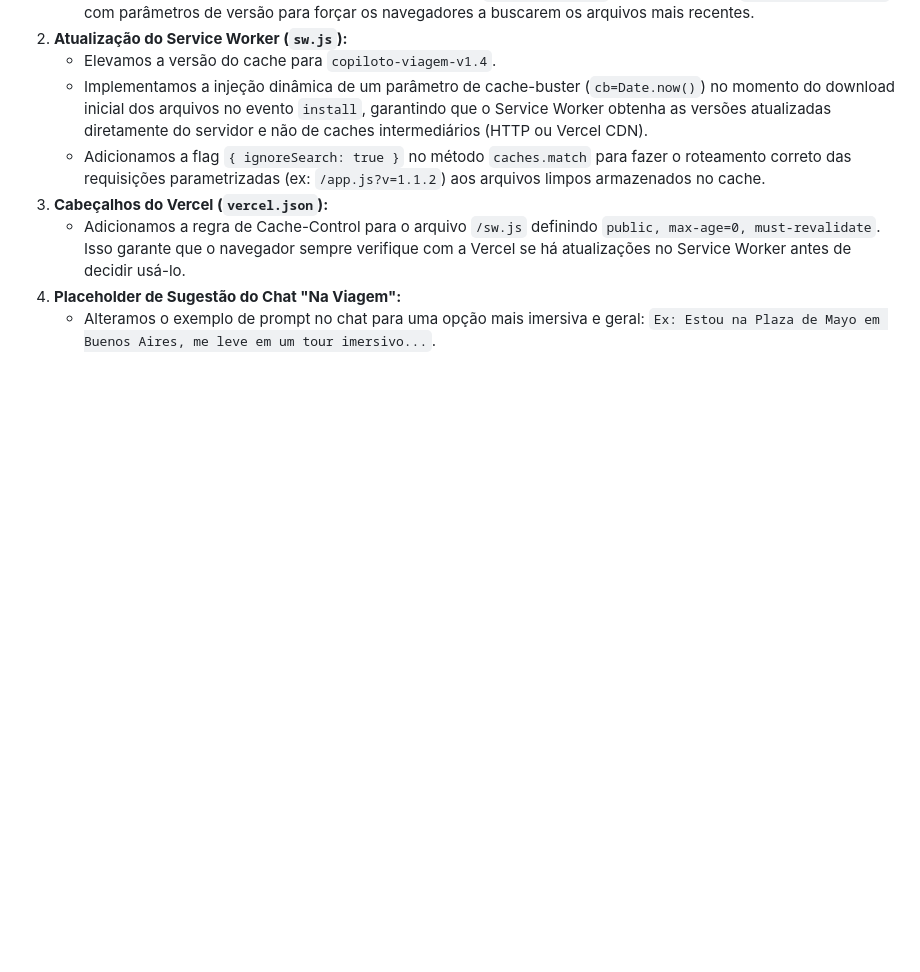
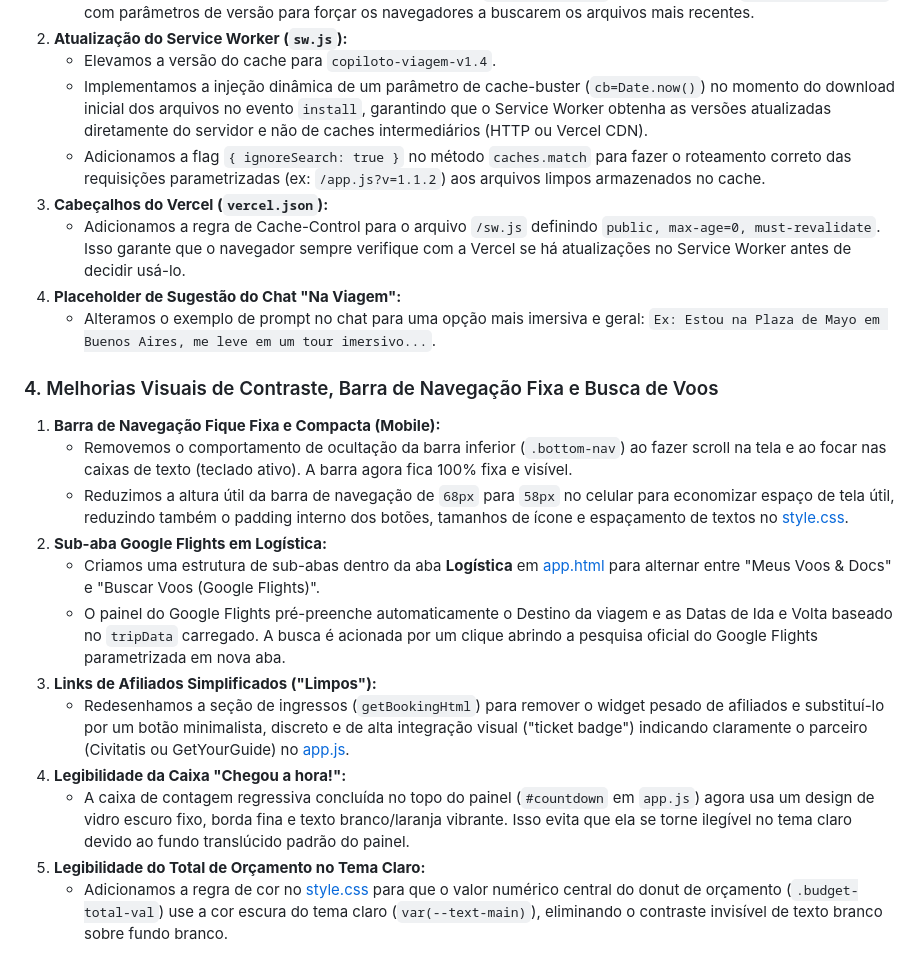
Before and after one commit to ianpietro/gptdoviajante, a Markdown page: walkthrough.md, the part around the change. Drawn GitHub-style; blank space fills up the shorter version.

Commit message:
docs: detalhar aba google flights, nav bar fixa e compacta, links de afiliados limpos e legibilidade no walkthrough

```diff
--- a/walkthrough.md
+++ b/walkthrough.md
@@ -59,3 +59,17 @@ Este documento resume as melhorias aplicadas na barra de navegação, na exporta
    * Adicionamos a regra de Cache-Control para o arquivo `/sw.js` definindo `public, max-age=0, must-revalidate`. Isso garante que o navegador sempre verifique com a Vercel se há atualizações no Service Worker antes de decidir usá-lo.
 4. **Placeholder de Sugestão do Chat "Na Viagem":**
    * Alteramos o exemplo de prompt no chat para uma opção mais imersiva e geral: `Ex: Estou na Plaza de Mayo em Buenos Aires, me leve em um tour imersivo...`.
+
+### 4. Melhorias Visuais de Contraste, Barra de Navegação Fixa e Busca de Voos
+1. **Barra de Navegação Fique Fixa e Compacta (Mobile):**
+   * Removemos o comportamento de ocultação da barra inferior (`.bottom-nav`) ao fazer scroll na tela e ao focar nas caixas de texto (teclado ativo). A barra agora fica 100% fixa e visível.
+   * Reduzimos a altura útil da barra de navegação de `68px` para `58px` no celular para economizar espaço de tela útil, reduzindo também o padding interno dos botões, tamanhos de ícone e espaçamento de textos no [style.css](file:///Users/iancapo/antigravity/gpt%20do%20viajante/style.css).
+2. **Sub-aba Google Flights em Logística:**
+   * Criamos uma estrutura de sub-abas dentro da aba **Logística** em [app.html](file:///Users/iancapo/antigravity/gpt%20do%20viajante/app.html) para alternar entre "Meus Voos & Docs" e "Buscar Voos (Google Flights)".
+   * O painel do Google Flights pré-preenche automaticamente o Destino da viagem e as Datas de Ida e Volta baseado no `tripData` carregado. A busca é acionada por um clique abrindo a pesquisa oficial do Google Flights parametrizada em nova aba.
+3. **Links de Afiliados Simplificados ("Limpos"):**
+   * Redesenhamos a seção de ingressos (`getBookingHtml`) para remover o widget pesado de afiliados e substituí-lo por um botão minimalista, discreto e de alta integração visual ("ticket badge") indicando claramente o parceiro (Civitatis ou GetYourGuide) no [app.js](file:///Users/iancapo/antigravity/gpt%20do%20viajante/app.js).
+4. **Legibilidade da Caixa "Chegou a hora!":**
+   * A caixa de contagem regressiva concluída no topo do painel (`#countdown` em `app.js`) agora usa um design de vidro escuro fixo, borda fina e texto branco/laranja vibrante. Isso evita que ela se torne ilegível no tema claro devido ao fundo translúcido padrão do painel.
+5. **Legibilidade do Total de Orçamento no Tema Claro:**
+   * Adicionamos a regra de cor no [style.css](file:///Users/iancapo/antigravity/gpt%20do%20viajante/style.css) para que o valor numérico central do donut de orçamento (`.budget-total-val`) use a cor escura do tema claro (`var(--text-main)`), eliminando o contraste invisível de texto branco sobre fundo branco.
```
